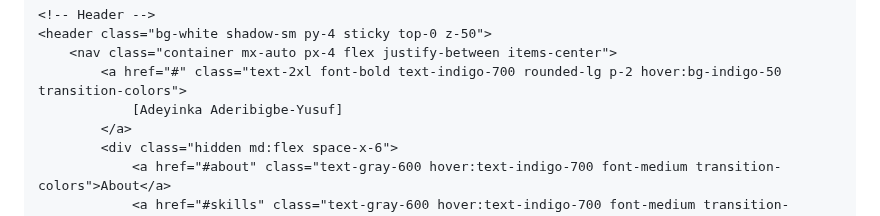
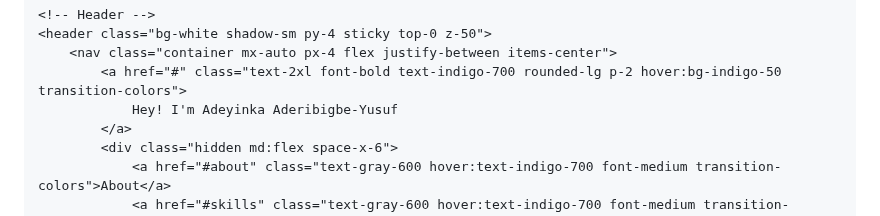
Before and after one commit to Ade1429/Ade, a Markdown page: README.md, the part around the change. Drawn GitHub-style.

```diff
--- a/README.md
+++ b/README.md
@@ -39,7 +39,7 @@
     <header class="bg-white shadow-sm py-4 sticky top-0 z-50">
         <nav class="container mx-auto px-4 flex justify-between items-center">
             <a href="#" class="text-2xl font-bold text-indigo-700 rounded-lg p-2 hover:bg-indigo-50 transition-colors">
-                [Adeyinka Aderibigbe-Yusuf]
+                Hey! I'm Adeyinka Aderibigbe-Yusuf
             </a>
             <div class="hidden md:flex space-x-6">
                 <a href="#about" class="text-gray-600 hover:text-indigo-700 font-medium transition-colors">About</a>
```
